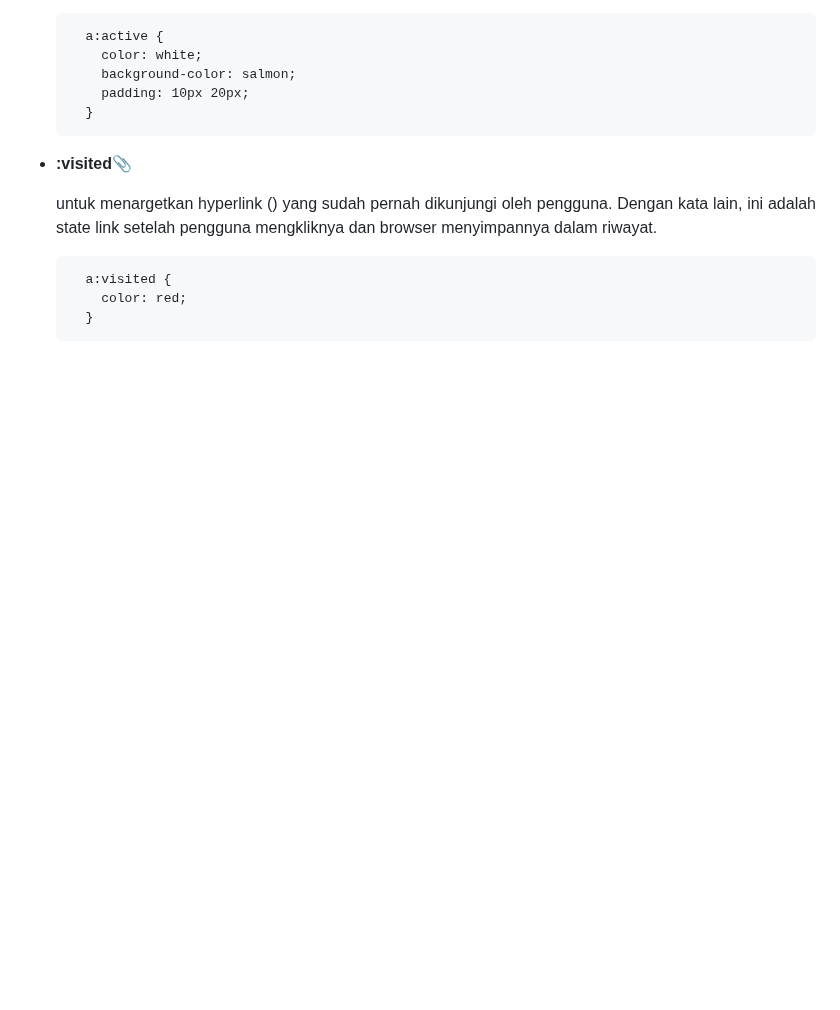
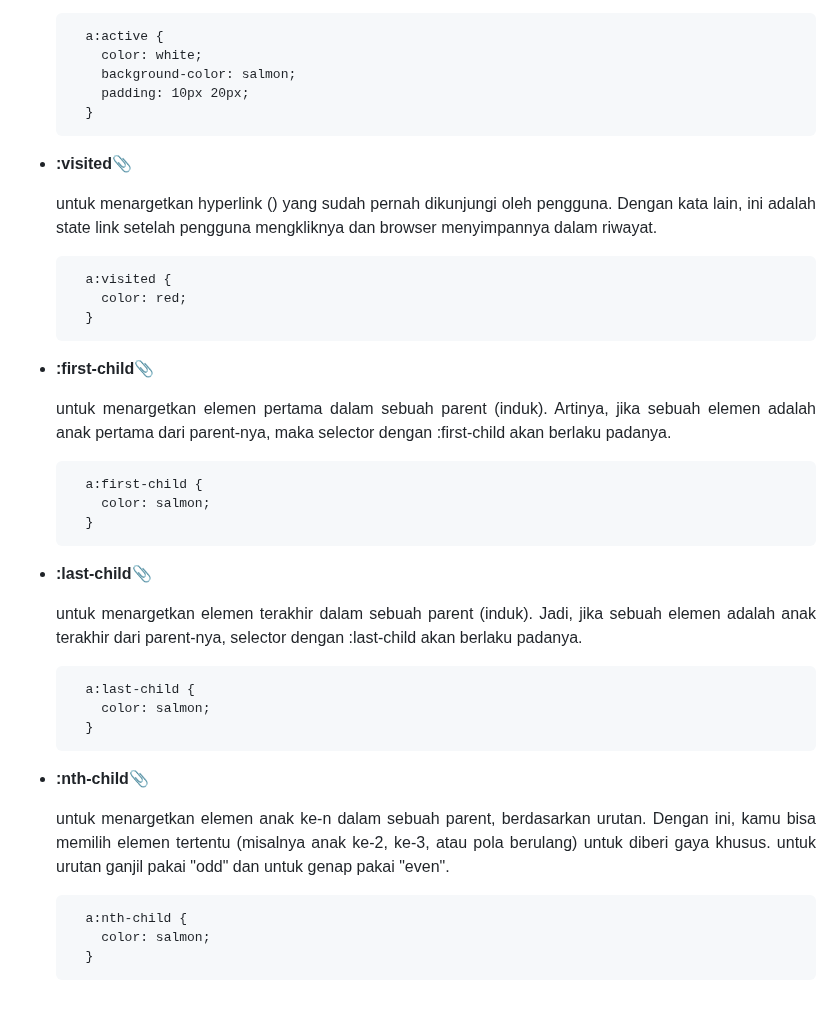
Before and after one commit to iqialfariq/LearnCSS-beginners, a Markdown page: README.md, the part around the change. Drawn GitHub-style; blank space fills up the shorter version.

````diff
--- a/README.md
+++ b/README.md
@@ -687,3 +687,39 @@ selector {
       color: red;
     }
   ```
+
+- **:first-child**📎
+  <p align="justify">
+  untuk menargetkan elemen pertama dalam sebuah parent (induk). Artinya, jika sebuah elemen adalah anak pertama dari parent-nya, maka selector
+  dengan :first-child akan berlaku padanya.
+  </p>
+
+  ```
+    a:first-child {
+      color: salmon;
+    }
+  ```
+
+- **:last-child**📎
+  <p align="justify">
+  untuk menargetkan elemen terakhir dalam sebuah parent (induk). Jadi, jika sebuah elemen adalah anak terakhir dari parent-nya, selector dengan :last-child akan berlaku
+  padanya.
+  </p>
+
+  ```
+    a:last-child {
+      color: salmon;
+    }
+  ```
+
+- **:nth-child**📎
+  <p align="justify">
+  untuk menargetkan elemen anak ke-n dalam sebuah parent, berdasarkan urutan. Dengan ini, kamu bisa memilih elemen tertentu (misalnya anak ke-2, ke-3, atau pola berulang)
+  untuk diberi gaya khusus. untuk urutan ganjil pakai "odd" dan untuk genap pakai "even".
+  </p>
+
+  ```
+    a:nth-child {
+      color: salmon;
+    }
+  ```
````
